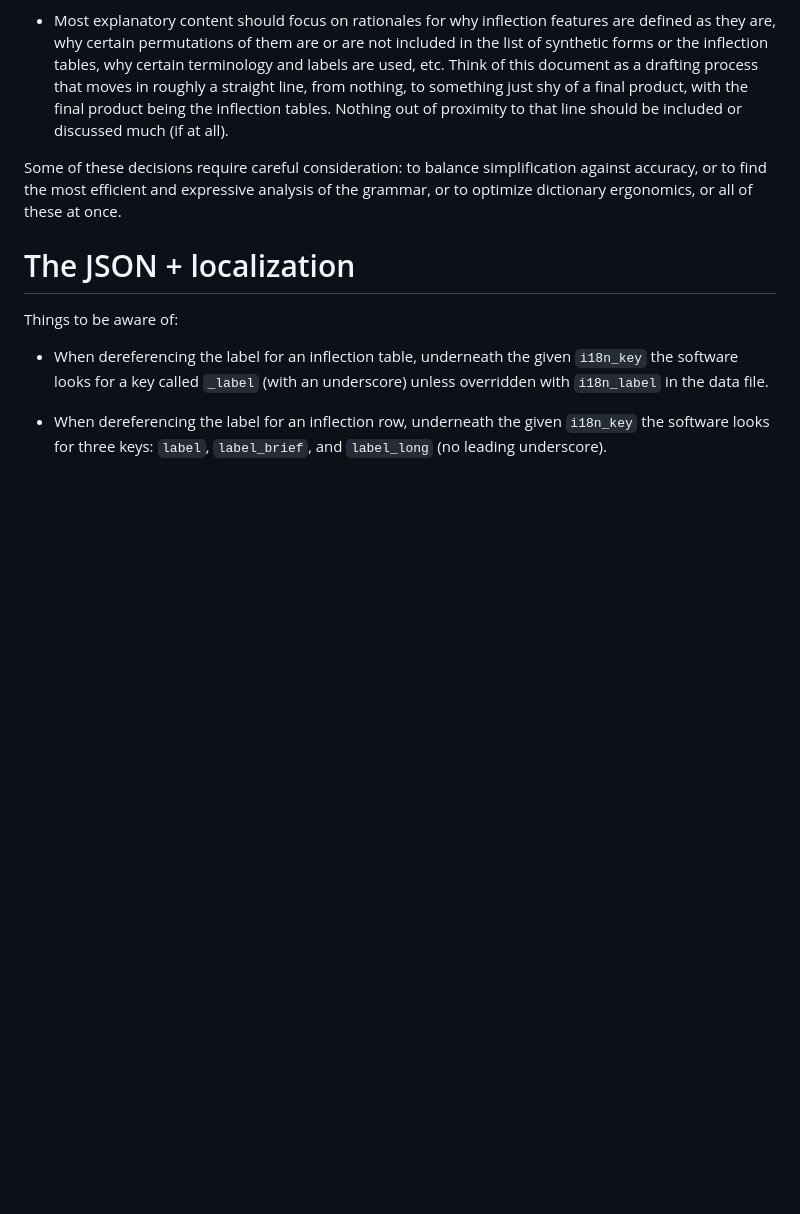
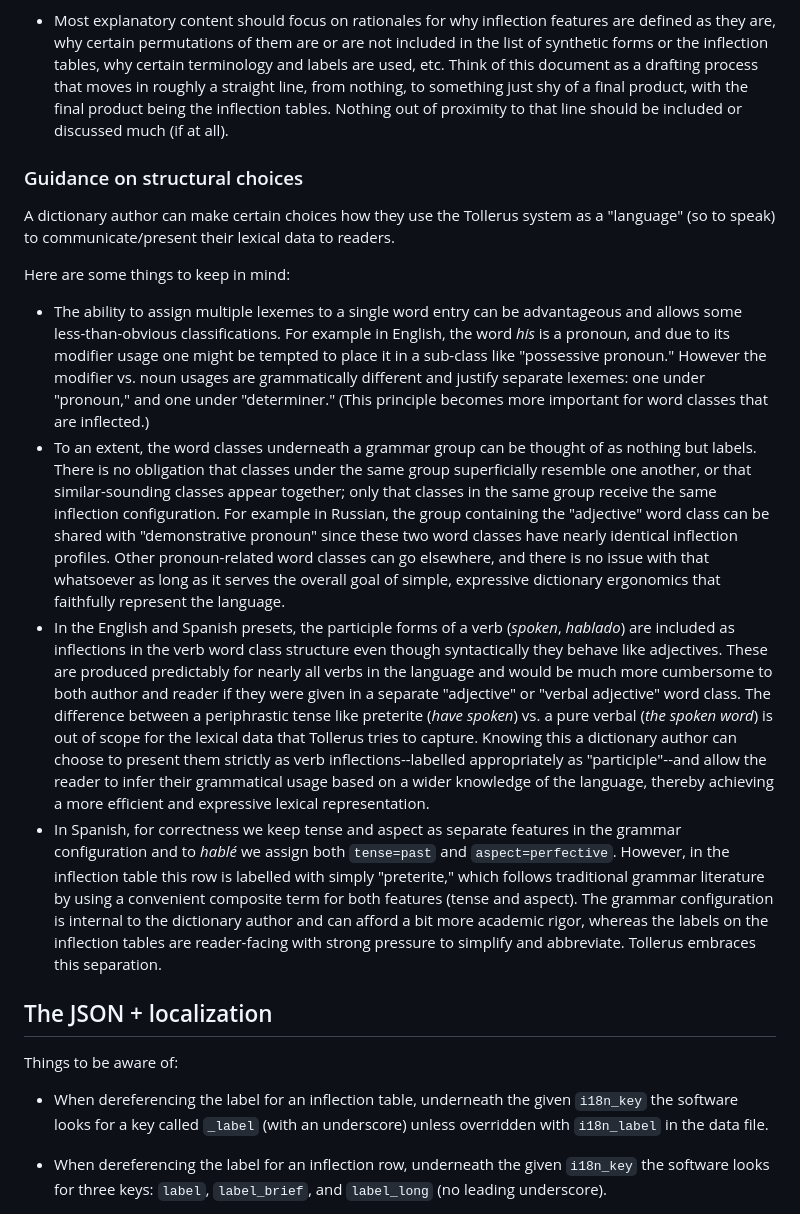
Before and after one commit to petermarkley/tollerus, a Markdown page: docs/grammar_presets.md, the part around one of its changes. GitHub-like rendering; blank space fills up the shorter version.

```diff
--- a/docs/grammar_presets.md
+++ b/docs/grammar_presets.md
@@ -44,9 +47,17 @@ The Markdown file should follow this format:
 
 - Most explanatory content should focus on rationales for why inflection features are defined as they are, why certain permutations of them are or are not included in the list of synthetic forms or the inflection tables, why certain terminology and labels are used, etc. Think of this document as a drafting process that moves in roughly a straight line, from nothing, to something just shy of a final product, with the final product being the inflection tables. Nothing out of proximity to that line should be included or discussed much (if at all).
 
-Some of these decisions require careful consideration: to balance simplification against accuracy, or to find the most efficient and expressive analysis of the grammar, or to optimize dictionary ergonomics, or all of these at once.
+### Guidance on structural choices
 
-# The JSON + localization
+A dictionary author can make certain choices how they use the Tollerus system as a "language" (so to speak) to communicate/present their lexical data to readers.
+
+Here are some things to keep in mind:
+- The ability to assign multiple lexemes to a single word entry can be advantageous and allows some less-than-obvious classifications. For example in English, the word *his* is a pronoun, and due to its modifier usage one might be tempted to place it in a sub-class like "possessive pronoun." However the modifier vs. noun usages are grammatically different and justify separate lexemes: one under "pronoun," and one under "determiner." (This principle becomes more important for word classes that are inflected.)
+- To an extent, the word classes underneath a grammar group can be thought of as nothing but labels. There is no obligation that classes under the same group superficially resemble one another, or that similar-sounding classes appear together; only that classes in the same group receive the same inflection configuration. For example in Russian, the group containing the "adjective" word class can be shared with "demonstrative pronoun" since these two word classes have nearly identical inflection profiles. Other pronoun-related word classes can go elsewhere, and there is no issue with that whatsoever as long as it serves the overall goal of simple, expressive dictionary ergonomics that faithfully represent the language.
+- In the English and Spanish presets, the participle forms of a verb (*spoken*, *hablado*) are included as inflections in the verb word class structure even though syntactically they behave like adjectives. These are produced predictably for nearly all verbs in the language and would be much more cumbersome to both author and reader if they were given in a separate "adjective" or "verbal adjective" word class. The difference between a periphrastic tense like preterite (*have spoken*) vs. a pure verbal (*the spoken word*) is out of scope for the lexical data that Tollerus tries to capture. Knowing this a dictionary author can choose to present them strictly as verb inflections--labelled appropriately as "participle"--and allow the reader to infer their grammatical usage based on a wider knowledge of the language, thereby achieving a more efficient and expressive lexical representation.
+- In Spanish, for correctness we keep tense and aspect as separate features in the grammar configuration and to *hablé* we assign both `tense=past` and `aspect=perfective`. However, in the inflection table this row is labelled with simply "preterite," which follows traditional grammar literature by using a convenient composite term for both features (tense and aspect). The grammar configuration is internal to the dictionary author and can afford a bit more academic rigor, whereas the labels on the inflection tables are reader-facing with strong pressure to simplify and abbreviate. Tollerus embraces this separation.
+
+## The JSON + localization
 
 Things to be aware of:
 
```
Also changed, not shown: other parts of docs/grammar_presets.md (+7 -4 lines).
